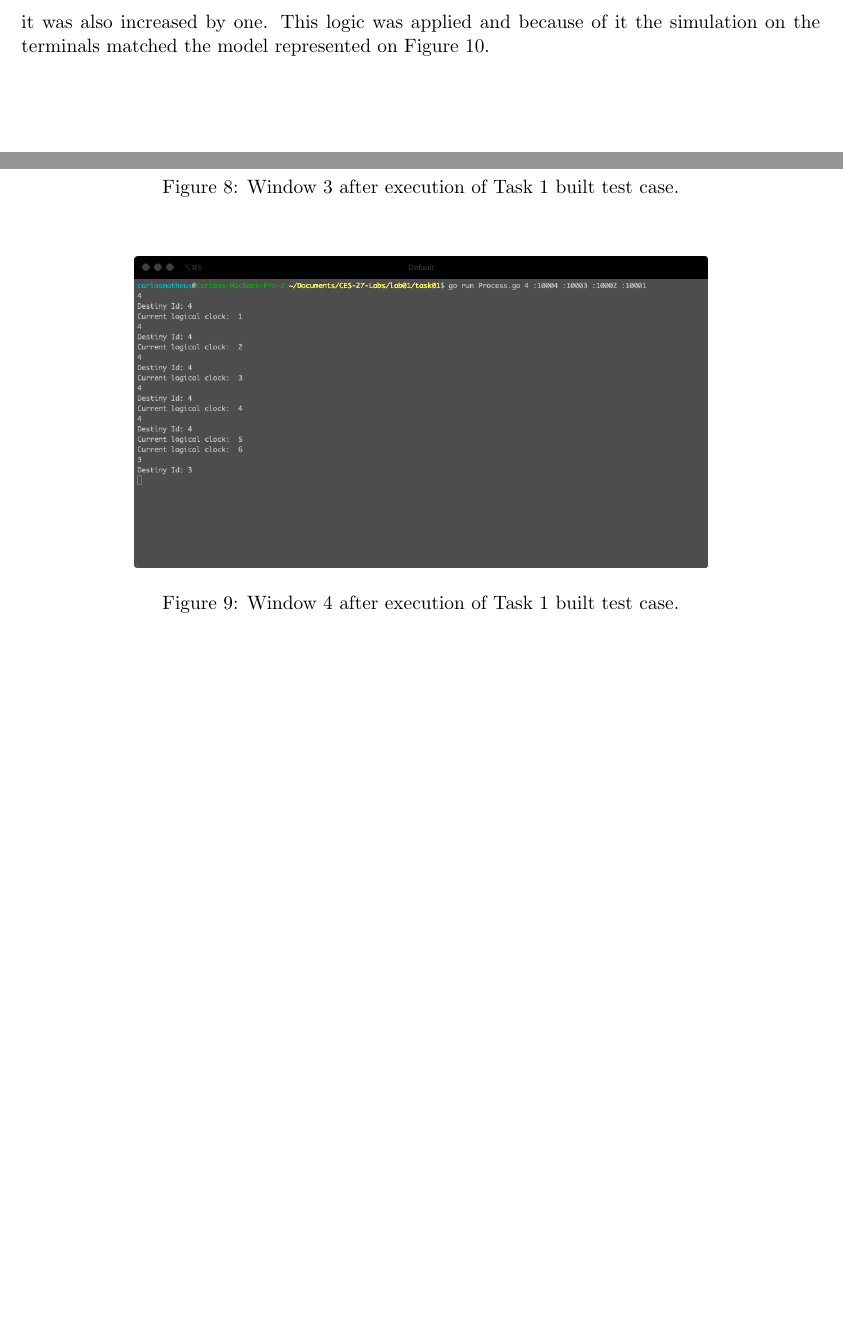
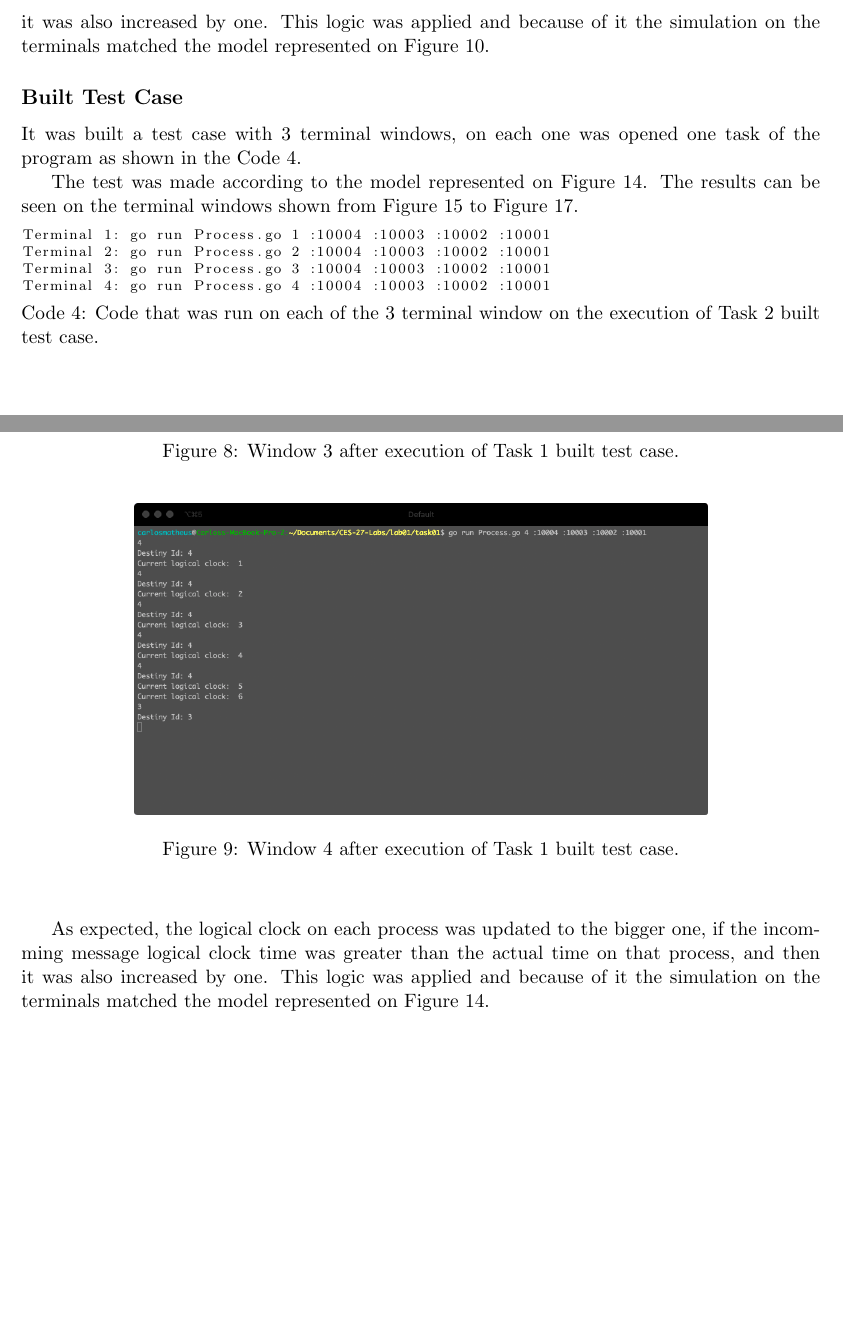
Before and after one commit to CarlosMatheus/CES-27, a LaTeX document (lab01/report/main.tex): two parts of pages 4 and 5 of 6 before the commit and two parts of pages 4 and 5 of 8 after it, joined at a grey line, cut so that both start at the same text, the shorter picture padded with empty space. Compiled offline with pdfLaTeX.

Commit message:
Add last section

```diff
--- a/lab01/report/main.tex
+++ b/lab01/report/main.tex
@@ -196,3 +196,8 @@ The test was made according to the model represented on Figure \ref{task2_exampl
 As expected, the logical clock on each process was updated to the bigger one, if the incomming message logical clock time was greater than the actual time on that process, and then it was also increased by one. This logic was applied and because of it the simulation on the terminals matched the model represented on Figure \ref{task2_example_model}.
 % ==============================
 
+\subsection*{Built Test Case}
+
+It was built a test case with 3 terminal windows, on each one was opened one task of the program as shown in the Code \ref{code_img_task2_built_case}.
+
+The test was made according to the model represented on Figure \ref{img_task2_built_case_model}. The results can be seen on the terminal windows shown from Figure \ref{img_task2_built_case_window1} to Figure \ref{img_task2_built_case_window3}.
@@ -198,0 +209,10 @@ As expected, the logical clock on each process was updated to the bigger one, if
+  \label{img_task2_built_case_model}
+  \end{center}
+\end{figure}
+
+\lstinputlisting[
+    language=python,
+    caption={Code that was run on each of the 3 terminal window on the execution of Task 2 built test case.},
+    label={code_img_task2_built_case},
+    style=cStyle,
+]{./code2.txt}
@@ -199,4 +240,12 @@ As expected, the logical clock on each process was updated to the bigger one, if
+  \label{img_task2_built_case_window3}
+  \end{center}
+\end{figure}
+
+% need to change this part ==========
+As expected, the logical clock on each process was updated to the bigger one, if the incomming message logical clock time was greater than the actual time on that process, and then it was also increased by one. This logic was applied and because of it the simulation on the terminals matched the model represented on Figure \ref{img_task2_built_case_model}.
 % ==============================
+
+% ============================== HERE
 
 % \newpage
 % \bibliographystyle{plain}
```
Also changed, not shown: lab01/report/main.pdf, lab01/report/main.tex (26 more changed lines), 5 other files.
